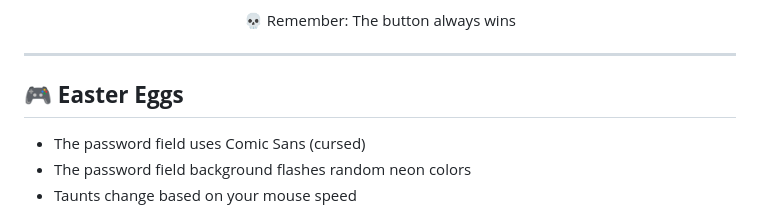
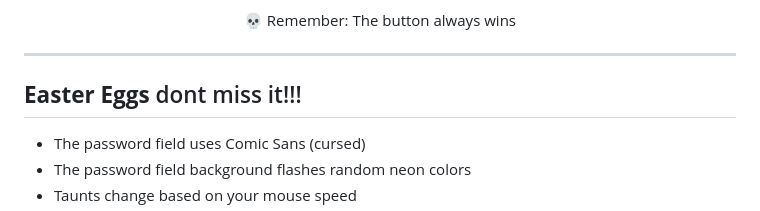
Before and after one commit to Aanishnithin07/rage-auth-ui, a Markdown page: README.md, the part around one of its changes. Rendered like a GitHub page.

```diff
--- a/README.md
+++ b/README.md
@@ -209,7 +209,7 @@ MIT License - Use this to torture your own users
 
 ---
 
-## 🎮 **Easter Eggs**
+## **Easter Eggs** dont miss it!!!
 
 - The password field uses Comic Sans (cursed)
 - The password field background flashes random neon colors
```
Also changed, not shown: other parts of README.md (+1 -1 lines).
